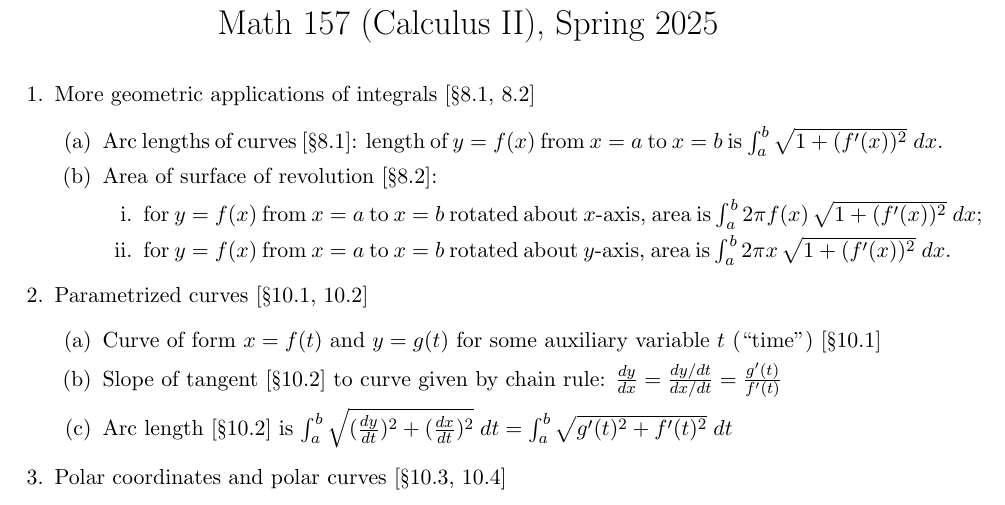
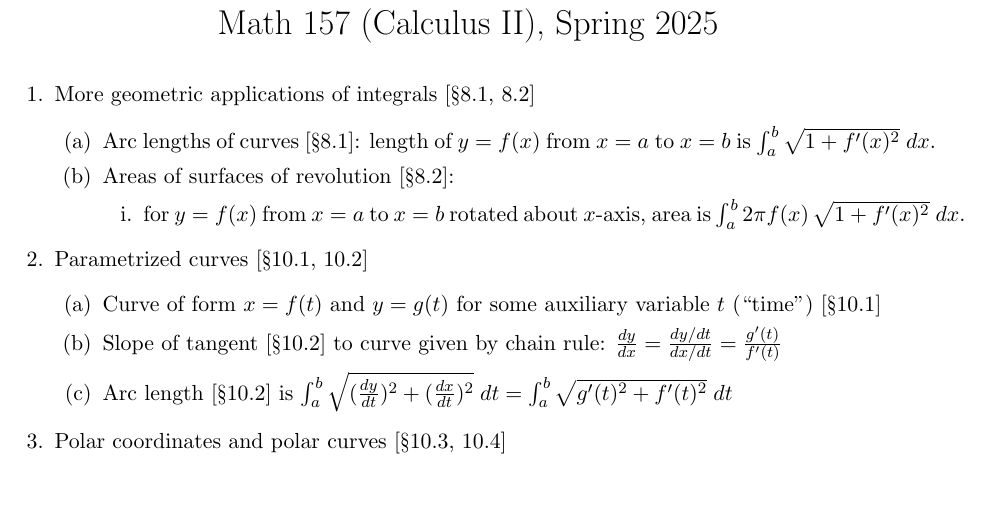
Before and after one commit to samuelfhopkins/samuelfhopkins.github.io, a LaTeX document (classes/157/midterm2_guide.tex): part of the page, cut so that both start at the same text. Compiled offline with pdfLaTeX.

Commit message:
Add files via upload

```diff
--- a/classes/157/midterm2_guide.tex
+++ b/classes/157/midterm2_guide.tex
@@ -19,11 +19,10 @@
 \begin{enumerate}
 \item More geometric applications of integrals [\S8.1, 8.2]
 \begin{enumerate}
-\item Arc lengths of curves [\S8.1]: length of $y=f(x)$ from $x=a$ to $x=b$ is $\int_{a}^{b} \sqrt{1+(f'(x))^2} \; dx$.
-\item Area of surface of revolution [\S8.2]:
+\item Arc lengths of curves [\S8.1]: length of $y=f(x)$ from $x=a$ to $x=b$ is $\int_{a}^{b} \sqrt{1+f'(x)^2} \; dx$.
+\item Areas of surfaces of revolution [\S8.2]:
 \begin{enumerate}
-\item for $y=f(x)$ from $x=a$ to $x=b$ rotated about $x$-axis, area is $\int_{a}^{b} 2\pi f(x) \, \sqrt{1+(f'(x))^2} \; dx$;
-\item for $y=f(x)$ from $x=a$ to $x=b$ rotated about $y$-axis, area is $\int_{a}^{b} 2\pi x \, \sqrt{1+(f'(x))^2} \; dx$.
+\item for $y=f(x)$ from $x=a$ to $x=b$ rotated about $x$-axis, area is $\int_{a}^{b} 2\pi f(x) \, \sqrt{1+f'(x)^2} \; dx$.
 \end{enumerate}
 \end{enumerate}
 
```
Also changed, not shown: classes/157/midterm2_guide.pdf.
